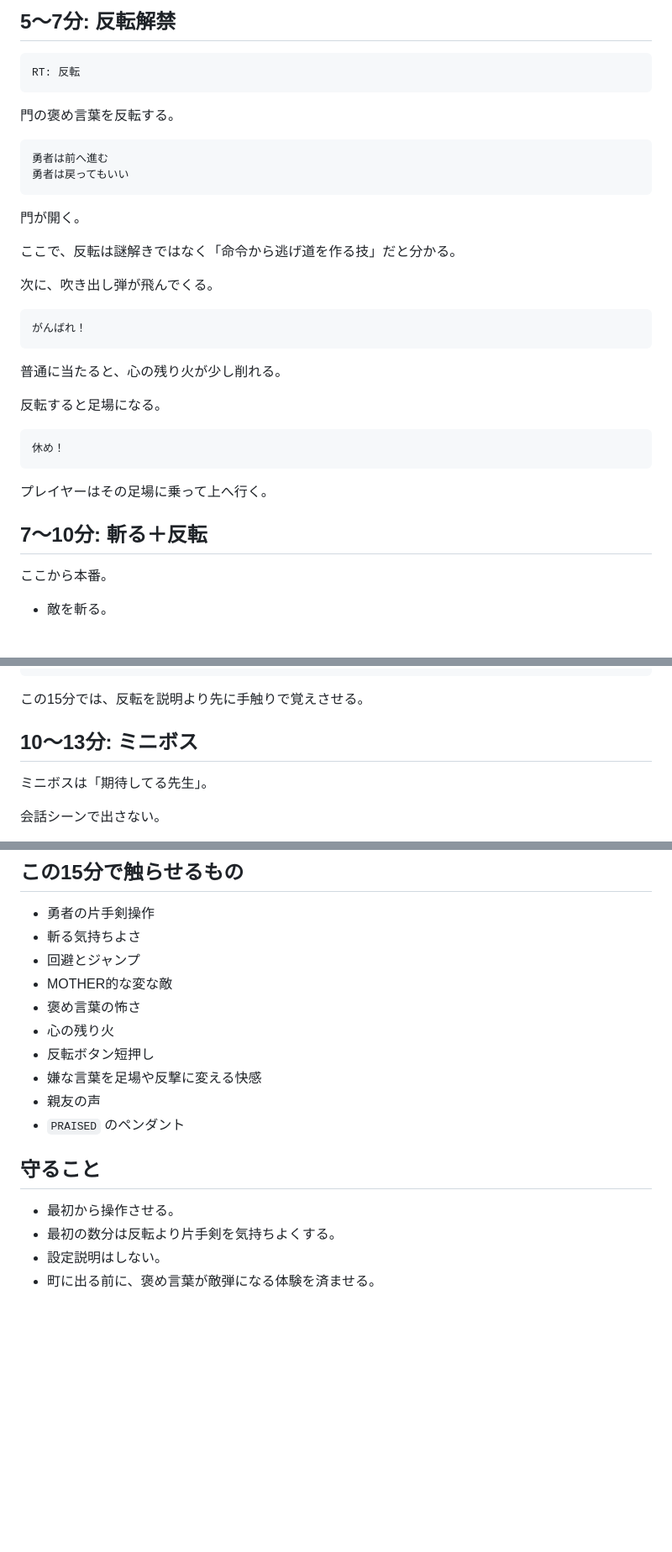
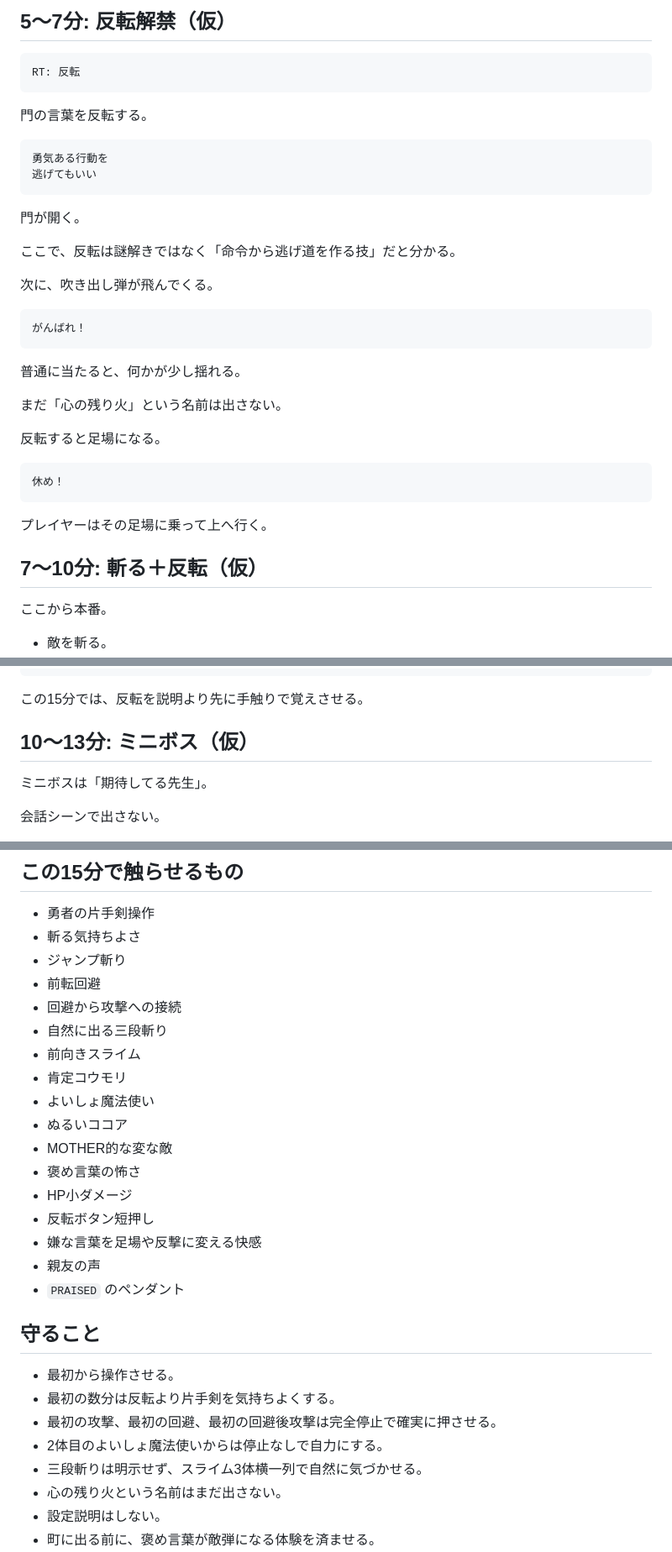
Before and after one commit to ozz557188/codex-test, a Markdown page: 最初の15分_ゲーム体験.md, 3 parts joined by grey strips. Shown at 84% size. GitHub-like rendering; blank space fills up the shorter version.

````diff
--- a/最初の15分_ゲーム体験.md
+++ b/最初の15分_ゲーム体験.md
@@ -133,15 +199,15 @@ MOTHER的な変さはここで出す。
 
-## 5〜7分: 反転解禁
+## 5〜7分: 反転解禁（仮）
 
 ```text
 RT: 反転
 ```
 
-門の褒め言葉を反転する。
+門の言葉を反転する。
 
 ```text
-勇者は前へ進む
-勇者は戻ってもいい
+勇気ある行動を
+逃げてもいい
 ```
 
 門が開く。
@@ -154,7 +220,9 @@ RT: 反転
 がんばれ！
 ```
 
-普通に当たると、心の残り火が少し削れる。
+普通に当たると、何かが少し揺れる。
+
+まだ「心の残り火」という名前は出さない。
 
 反転すると足場になる。
 
@@ -164,7 +232,7 @@ RT: 反転
 
 プレイヤーはその足場に乗って上へ行く。
 
-## 7〜10分: 斬る＋反転
+## 7〜10分: 斬る＋反転（仮）
 
 ここから本番。
 
@@ -187,7 +255,7 @@ RT: 反転
 
 この15分では、反転を説明より先に手触りで覚えさせる。
 
-## 10〜13分: ミニボス
+## 10〜13分: ミニボス（仮）
 
 ミニボスは「期待してる先生」。
 
@@ -278,10 +346,17 @@ HP半分から、褒め言葉の弾が増える。
 
 - 勇者の片手剣操作
 - 斬る気持ちよさ
-- 回避とジャンプ
+- ジャンプ斬り
+- 前転回避
+- 回避から攻撃への接続
+- 自然に出る三段斬り
+- 前向きスライム
+- 肯定コウモリ
+- よいしょ魔法使い
+- ぬるいココア
 - MOTHER的な変な敵
 - 褒め言葉の怖さ
-- 心の残り火
+- HP小ダメージ
 - 反転ボタン短押し
 - 嫌な言葉を足場や反撃に変える快感
 - 親友の声
@@ -291,6 +366,10 @@ HP半分から、褒め言葉の弾が増える。
 
 - 最初から操作させる。
 - 最初の数分は反転より片手剣を気持ちよくする。
+- 最初の攻撃、最初の回避、最初の回避後攻撃は完全停止で確実に押させる。
+- 2体目のよいしょ魔法使いからは停止なしで自力にする。
+- 三段斬りは明示せず、スライム3体横一列で自然に気づかせる。
+- 心の残り火という名前はまだ出さない。
 - 設定説明はしない。
 - 町に出る前に、褒め言葉が敵弾になる体験を済ませる。
 - 反転は「裏世界を見る能力」ではなく、まず「嫌な言葉を使えるものに変える操作」として触らせる。
````
Also changed, not shown: other parts of 最初の15分_ゲーム体験.md (+129 -63 lines), アクションゲーム設計_反転コア.md (+11 -9 lines).
